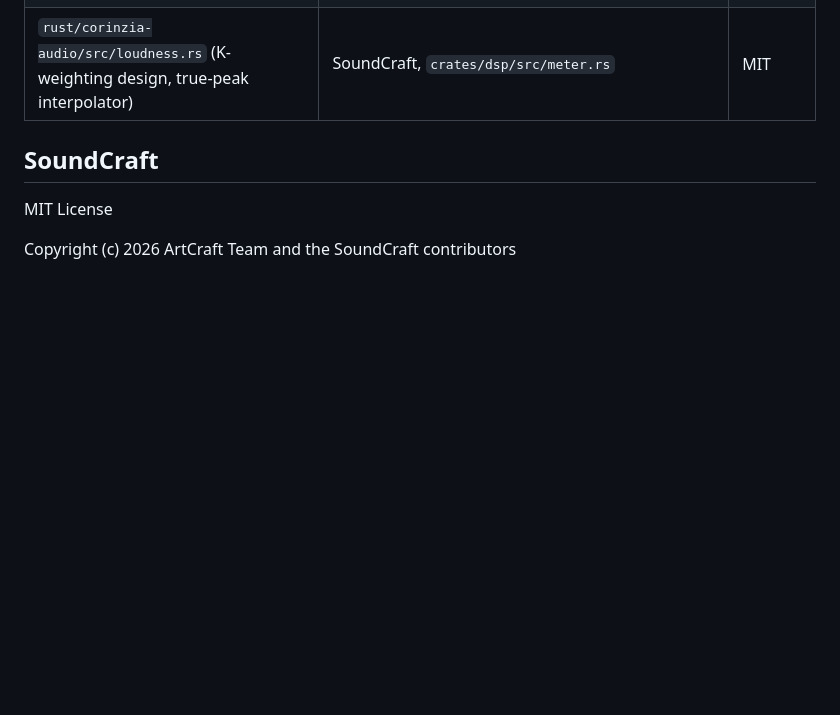
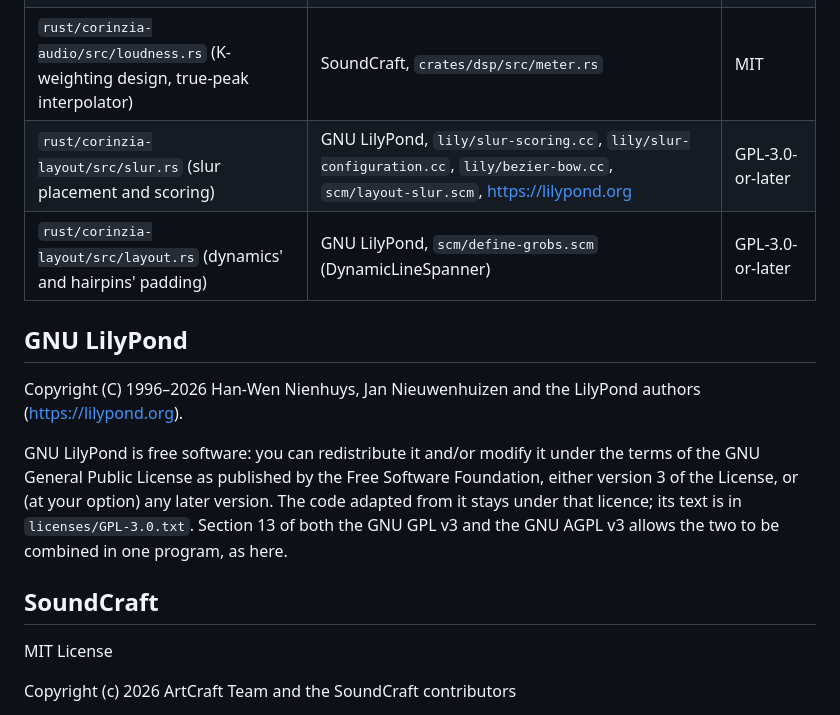
Before and after one commit to GitHuhl/Corinzia, a Markdown page: THIRD-PARTY-NOTICES.md, the part around the change. Drawn GitHub-style; blank space fills up the shorter version.

```diff
--- a/THIRD-PARTY-NOTICES.md
+++ b/THIRD-PARTY-NOTICES.md
@@ -10,6 +10,20 @@ listed here, and say so in the files that contain them.
 | `rust/corinzia-audio/src/analysis.rs` (`onset_strength`, `log_bands`) | SoundCraft, `crates/dsp/src/offline.rs` (`detect_transients`, `log_bands`), https://github.com/storytold/soundcraft | MIT |
 | `rust/corinzia-ensemble/src/effects.rs` (the compressor's and gate's gain computers and ballistics) | SoundCraft, `crates/dsp/src/plugins/dynamics.rs` | MIT |
 | `rust/corinzia-audio/src/loudness.rs` (K-weighting design, true-peak interpolator) | SoundCraft, `crates/dsp/src/meter.rs` | MIT |
+| `rust/corinzia-layout/src/slur.rs` (slur placement and scoring) | GNU LilyPond, `lily/slur-scoring.cc`, `lily/slur-configuration.cc`, `lily/bezier-bow.cc`, `scm/layout-slur.scm`, https://lilypond.org | GPL-3.0-or-later |
+| `rust/corinzia-layout/src/layout.rs` (dynamics' and hairpins' padding) | GNU LilyPond, `scm/define-grobs.scm` (DynamicLineSpanner) | GPL-3.0-or-later |
+
+## GNU LilyPond
+
+Copyright (C) 1996–2026 Han-Wen Nienhuys, Jan Nieuwenhuizen and the
+LilyPond authors (https://lilypond.org).
+
+GNU LilyPond is free software: you can redistribute it and/or modify it
+under the terms of the GNU General Public License as published by the Free
+Software Foundation, either version 3 of the License, or (at your option)
+any later version. The code adapted from it stays under that licence; its
+text is in `licenses/GPL-3.0.txt`. Section 13 of both the GNU GPL v3 and
+the GNU AGPL v3 allows the two to be combined in one program, as here.
 
 ## SoundCraft
 
```
Also changed, not shown: README.md (+35 -9 lines), docs/screenshots/quartet.png, 5 other files.
